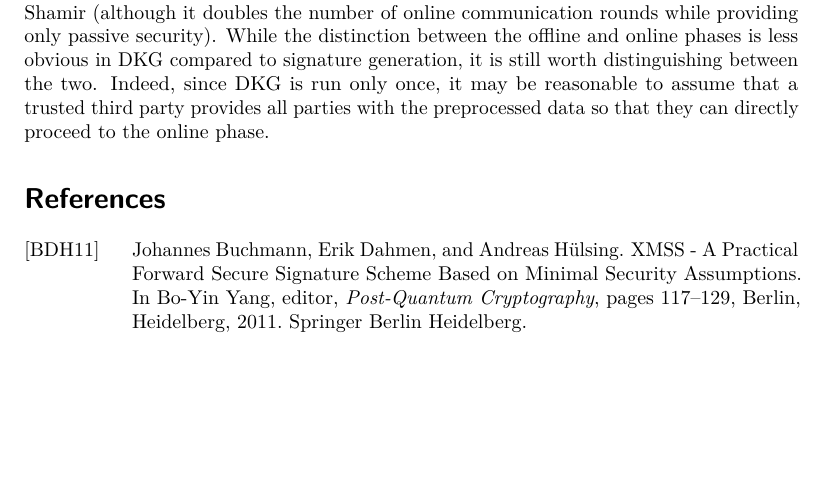
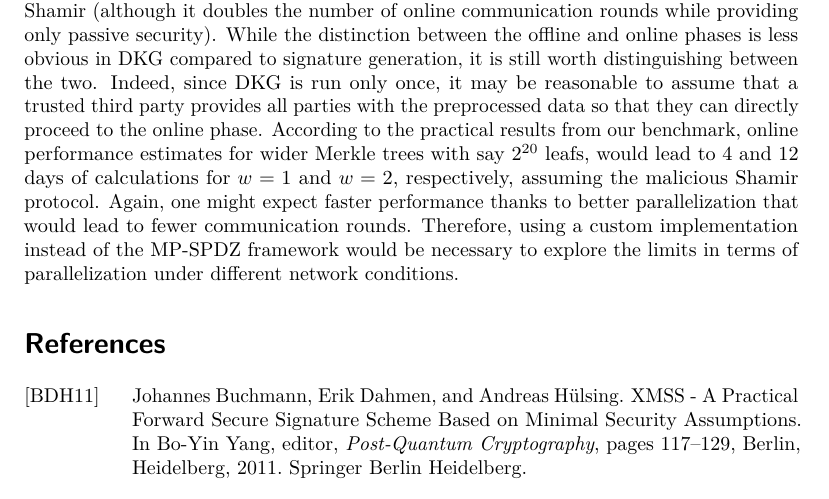
Before and after one commit to ObolNetwork/pqdv, a LaTeX document (doc/main.tex, which reads doc/5_benchmarks.tex): part of page 11 of 13, cut so that both start at the same text, the shorter picture padded with empty space. The pictures show the PDF file doc/main.pdf that the author committed with the source.

Commit message:
Update doc

```diff
--- a/doc/5_benchmarks.tex
+++ b/doc/5_benchmarks.tex
@@ -143,4 +143,6 @@ Still, while bandwidth was not a major concern for signature generation, it beco
 This gives an advantage to the ATLAS protocol which reduces the amount of precomputed data in the offline phase by half, lowering the amount of data transferred by an order of magnitude compared to malicious Shamir (although it doubles the number of online communication rounds while providing only passive security).
 While the distinction between the offline and online phases is less obvious in DKG compared to signature generation, it is still worth distinguishing between the two.
 Indeed, since DKG is run only once, it may be reasonable to assume that a trusted third party provides all parties with the preprocessed data so that they can directly proceed to the online phase.
-According to the practical results from our benchmark, having a tree composed of $2^{20}$ \WOTS keys would take $
+According to the practical results from our benchmark, online performance estimates for wider Merkle trees with say  $2^{20}$ leafs, would lead to 4 and 12 days of calculations for $w = 1$ and $w = 2$ respectively, assuming the malicious Shamir protocol.
+Again, one might expect faster performance thanks to better parallelization that would lead to fewer communication rounds.
+Therefore, using a custom implementation instead of the MP-SPDZ framework would be necessary to explore the limits in terms of parallelization under different network conditions.
```
Also changed, not shown: doc/main.pdf, doc/5_benchmarks.tex (10 more changed lines).
